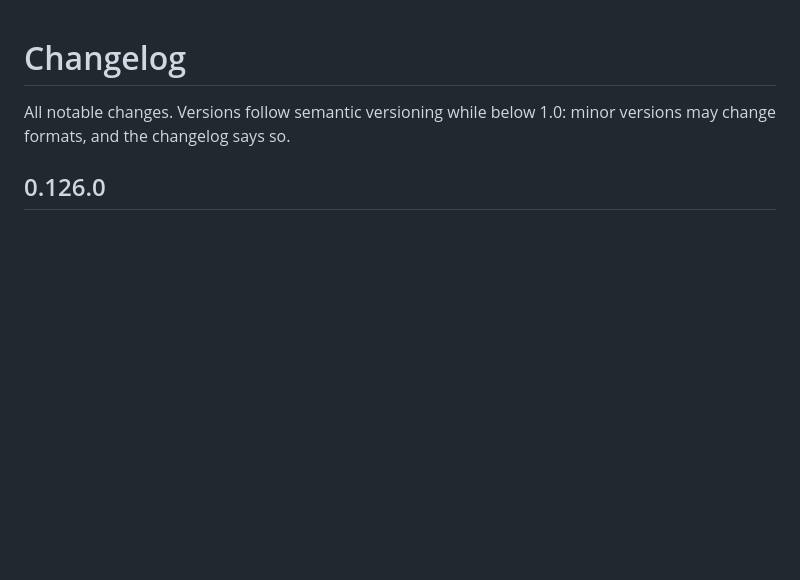
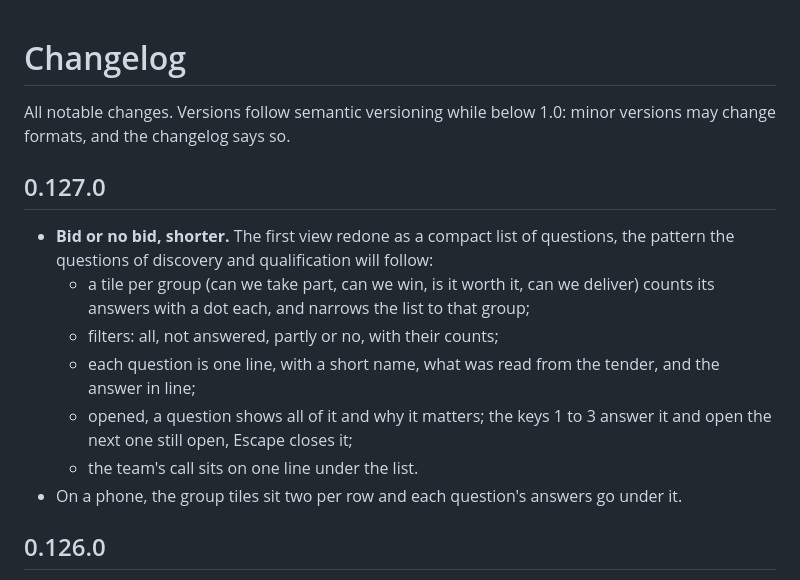
Before and after one commit to riccardomenegazzo/beyond-90, a Markdown page: CHANGELOG.md, the part around the change. Drawn GitHub-style; blank space fills up the shorter version.

Commit message:
0.127.0: bid or no bid as a compact list of questions
Co-Authored-By: Claude Opus 5.5 <noreply@anthropic.com>
Claude-Session: https://claude.ai/code/session_01R1z4nRSpc1jbDiGcnvG25s

```diff
--- a/CHANGELOG.md
+++ b/CHANGELOG.md
@@ -1,6 +1,16 @@
 # Changelog
 
 All notable changes. Versions follow semantic versioning while below 1.0: minor versions may change formats, and the changelog says so.
+
+## 0.127.0
+
+- **Bid or no bid, shorter.** The first view redone as a compact list of questions, the pattern the questions of discovery and qualification will follow:
+  - a tile per group (can we take part, can we win, is it worth it, can we deliver) counts its answers with a dot each, and narrows the list to that group;
+  - filters: all, not answered, partly or no, with their counts;
+  - each question is one line, with a short name, what was read from the tender, and the answer in line;
+  - opened, a question shows all of it and why it matters; the keys 1 to 3 answer it and open the next one still open, Escape closes it;
+  - the team's call sits on one line under the list.
+- On a phone, the group tiles sit two per row and each question's answers go under it.
 
 ## 0.126.0
 
```
Also changed, not shown: SPEC.md (+1 -1 lines), docs/workshop.md (+6 -0 lines), docs/img/app-rfp-bid.png, 11 other files.
